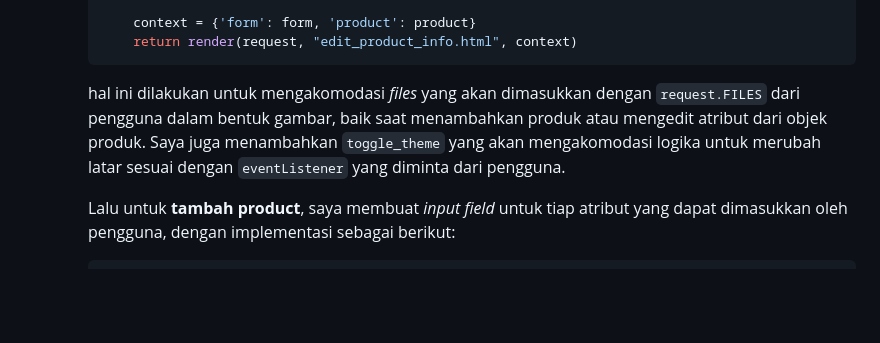
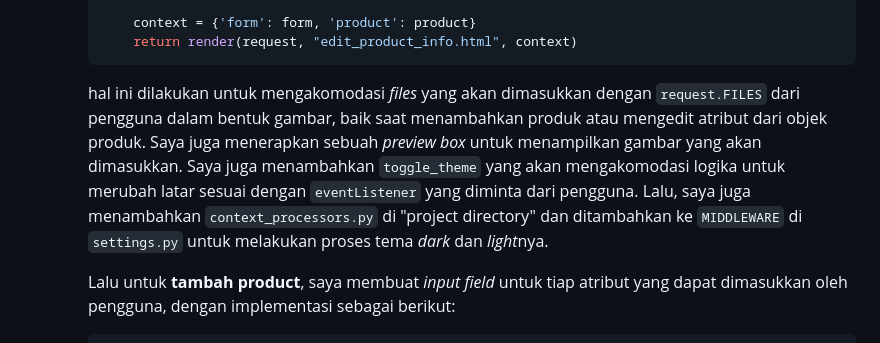
Before and after one commit to ThatTryHard/dodostore, a Markdown page: README.md, the part around one of its changes. Rendered like a GitHub page; blank space fills up the shorter version.

Commit message:
added new explanation on README.md about image preview

````diff
--- a/README.md
+++ b/README.md
@@ -1138,7 +1140,7 @@
             context = {'form': form, 'product': product}
             return render(request, "edit_product_info.html", context)
         ```
-        hal ini dilakukan untuk mengakomodasi *files* yang akan dimasukkan dengan `request.FILES` dari pengguna dalam bentuk gambar, baik saat menambahkan produk atau mengedit atribut dari objek produk. Saya juga menambahkan `toggle_theme` yang akan mengakomodasi logika untuk merubah latar sesuai dengan `eventListener` yang diminta dari pengguna.
+        hal ini dilakukan untuk mengakomodasi *files* yang akan dimasukkan dengan `request.FILES` dari pengguna dalam bentuk gambar, baik saat menambahkan produk atau mengedit atribut dari objek produk. Saya juga menerapkan sebuah *preview box* untuk menampilkan gambar yang akan dimasukkan. Saya juga menambahkan `toggle_theme` yang akan mengakomodasi logika untuk merubah latar sesuai dengan `eventListener` yang diminta dari pengguna. Lalu, saya juga menambahkan `context_processors.py` di "project directory" dan ditambahkan ke `MIDDLEWARE` di `settings.py` untuk melakukan proses tema *dark* dan *light*nya.
 
         Lalu untuk **tambah product**, saya membuat *input field* untuk tiap atribut yang dapat dimasukkan oleh pengguna, dengan implementasi sebagai berikut:
         ```html
````
Also changed, not shown: other parts of README.md (+2 -0 lines).
